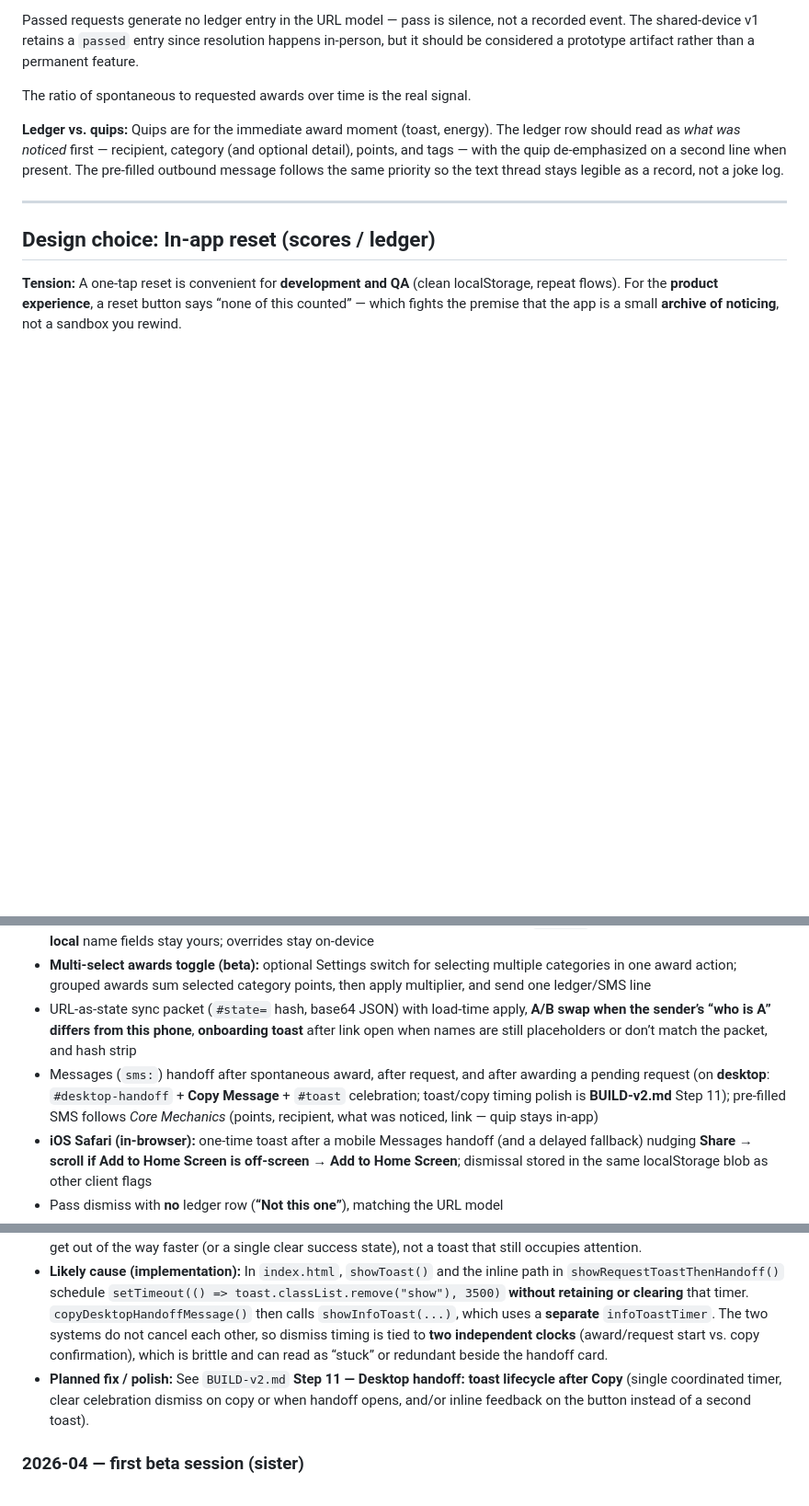
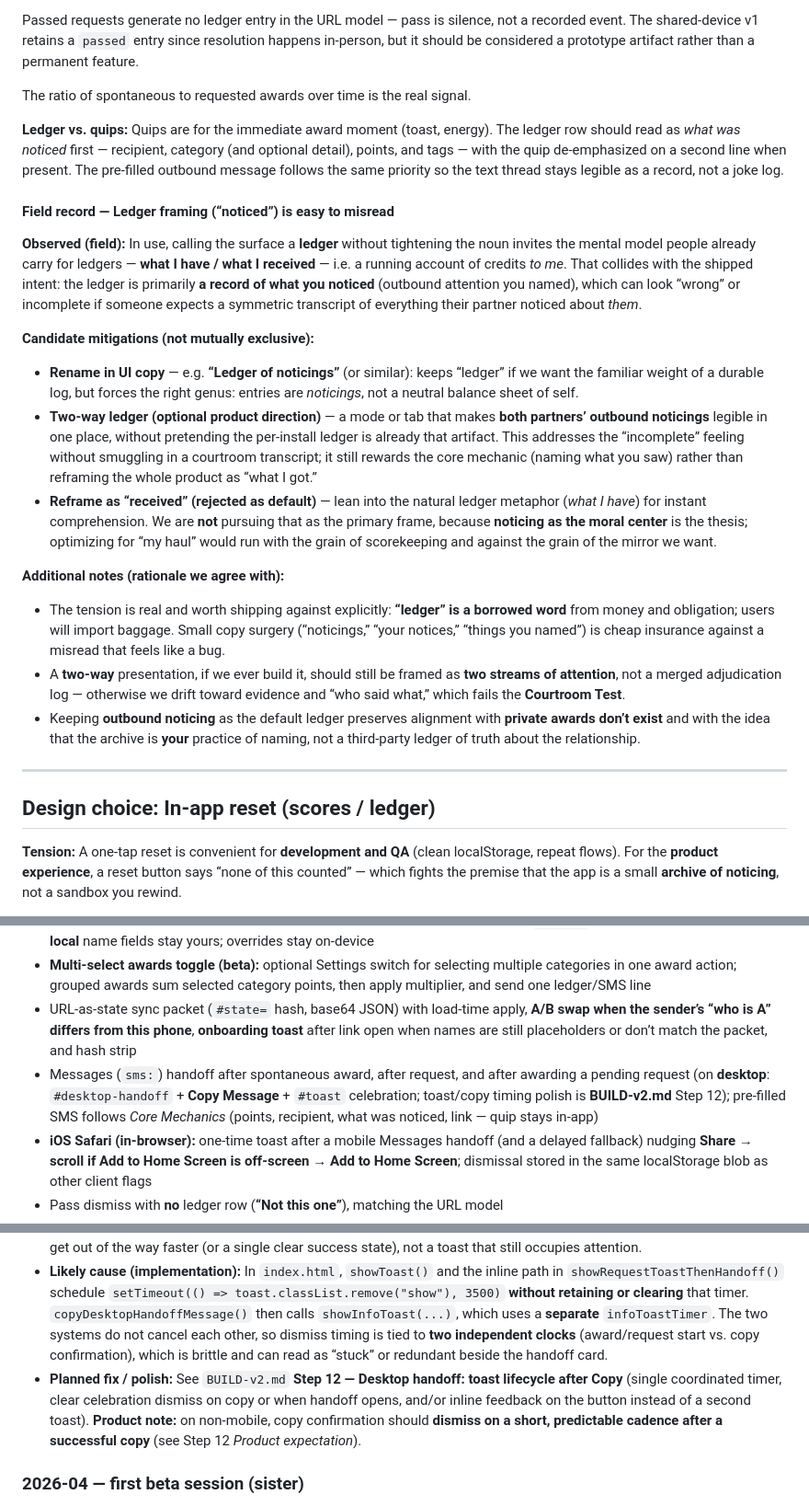
Before and after one commit to MrAllatta/spouse-points, a Markdown page: SPEC.md, 3 parts joined by grey strips. Shown at 92% size. Drawn GitHub-style; blank space fills up the shorter version.

Commit message:
field notes, toast timing

```diff
--- a/SPEC.md
+++ b/SPEC.md
@@ -124,6 +124,22 @@ Passed requests generate no ledger entry in the URL model — pass is silence, n
 The ratio of spontaneous to requested awards over time is the real signal.
 
 **Ledger vs. quips:** Quips are for the immediate award moment (toast, energy). The ledger row should read as *what was noticed* first — recipient, category (and optional detail), points, and tags — with the quip de-emphasized on a second line when present. The pre-filled outbound message follows the same priority so the text thread stays legible as a record, not a joke log.
+
+#### Field record — Ledger framing (“noticed”) is easy to misread
+
+**Observed (field):** In use, calling the surface a **ledger** without tightening the noun invites the mental model people already carry for ledgers — **what I have / what I received** — i.e. a running account of credits *to me*. That collides with the shipped intent: the ledger is primarily **a record of what you noticed** (outbound attention you named), which can look “wrong” or incomplete if someone expects a symmetric transcript of everything their partner noticed about *them*.
+
+**Candidate mitigations (not mutually exclusive):**
+
+- **Rename in UI copy** — e.g. **“Ledger of noticings”** (or similar): keeps “ledger” if we want the familiar weight of a durable log, but forces the right genus: entries are *noticings*, not a neutral balance sheet of self.
+- **Two-way ledger (optional product direction)** — a mode or tab that makes **both partners’ outbound noticings** legible in one place, without pretending the per-install ledger is already that artifact. This addresses the “incomplete” feeling without smuggling in a courtroom transcript; it still rewards the core mechanic (naming what you saw) rather than reframing the whole product as “what I got.”
+- **Reframe as “received” (rejected as default)** — lean into the natural ledger metaphor (*what I have*) for instant comprehension. We are **not** pursuing that as the primary frame, because **noticing as the moral center** is the thesis; optimizing for “my haul” would run with the grain of scorekeeping and against the grain of the mirror we want.
+
+**Additional notes (rationale we agree with):**
+
+- The tension is real and worth shipping against explicitly: **“ledger” is a borrowed word** from money and obligation; users will import baggage. Small copy surgery (“noticings,” “your notices,” “things you named”) is cheap insurance against a misread that feels like a bug.
+- A **two-way** presentation, if we ever build it, should still be framed as **two streams of attention**, not a merged adjudication log — otherwise we drift toward evidence and “who said what,” which fails the **Courtroom Test**.
+- Keeping **outbound noticing** as the default ledger preserves alignment with **private awards don’t exist** and with the idea that the archive is **your** practice of naming, not a third-party ledger of truth about the relationship.
 
 ---
 
@@ -378,7 +394,7 @@ The `index.html` prototype is a functional proof of concept for:
 - **Settings** slide-up (header gear): you/spouse names, **category CRUD** (reorder / edit / add / delete with pending guard), per-category point inputs, backdrop / Done / Escape to close; names are **in** the `#state=` packet for SMS + orientation; **local** name fields stay yours; overrides stay on-device
 - **Multi-select awards toggle (beta):** optional Settings switch for selecting multiple categories in one award action; grouped awards sum selected category points, then apply multiplier, and send one ledger/SMS line
 - URL-as-state sync packet (`#state=` hash, base64 JSON) with load-time apply, **A/B swap when the sender’s “who is A” differs from this phone**, **onboarding toast** after link open when names are still placeholders or don’t match the packet, and hash strip
-- Messages (`sms:`) handoff after spontaneous award, after request, and after awarding a pending request (on **desktop**: `#desktop-handoff` + **Copy Message** + `#toast` celebration; toast/copy timing polish is **BUILD-v2.md** Step 11); pre-filled SMS follows *Core Mechanics* (points, recipient, what was noticed, link — quip stays in-app)
+- Messages (`sms:`) handoff after spontaneous award, after request, and after awarding a pending request (on **desktop**: `#desktop-handoff` + **Copy Message** + `#toast` celebration; toast/copy timing polish is **BUILD-v2.md** Step 12); pre-filled SMS follows *Core Mechanics* (points, recipient, what was noticed, link — quip stays in-app)
 - **iOS Safari (in-browser):** one-time toast after a mobile Messages handoff (and a delayed fallback) nudging **Share → scroll if Add to Home Screen is off-screen → Add to Home Screen**; dismissal stored in the same localStorage blob as other client flags
 - Pass dismiss with **no** ledger row (**“Not this one”**), matching the URL model
 - The emotional tone of the quip writing
@@ -400,7 +416,7 @@ Entries are **internal QA notes** (relationship disclosed where it affects tone)
 
 - **Field report (non-mobile):** After an award or request, the **desktop handoff** panel appears with pre-filled text and a **Copy Message** control; that part reads correctly. After a successful copy, the **floating `#toast`** (`.result-toast`) **remains on screen** for a stretch — either the “Copied” confirmation feels like it lingers, or the earlier celebration/request toast and the copy feedback **stack awkwardly** in time. Expectation from the session: once the message is copied, the chrome should get out of the way faster (or a single clear success state), not a toast that still occupies attention.
 - **Likely cause (implementation):** In `index.html`, `showToast()` and the inline path in `showRequestToastThenHandoff()` schedule `setTimeout(() => toast.classList.remove("show"), 3500)` **without retaining or clearing** that timer. `copyDesktopHandoffMessage()` then calls `showInfoToast(...)`, which uses a **separate** `infoToastTimer`. The two systems do not cancel each other, so dismiss timing is tied to **two independent clocks** (award/request start vs. copy confirmation), which is brittle and can read as “stuck” or redundant beside the handoff card.
-- **Planned fix / polish:** See `BUILD-v2.md` **Step 11 — Desktop handoff: toast lifecycle after Copy** (single coordinated timer, clear celebration dismiss on copy or when handoff opens, and/or inline feedback on the button instead of a second toast).
+- **Planned fix / polish:** See `BUILD-v2.md` **Step 12 — Desktop handoff: toast lifecycle after Copy** (single coordinated timer, clear celebration dismiss on copy or when handoff opens, and/or inline feedback on the button instead of a second toast). **Product note:** on non-mobile, copy confirmation should **dismiss on a short, predictable cadence after a successful copy** (see Step 12 *Product expectation*).
 
 ### 2026-04 — first beta session (sister)
 
```
Also changed, not shown: BUILD-v2.md (+16 -1 lines).
